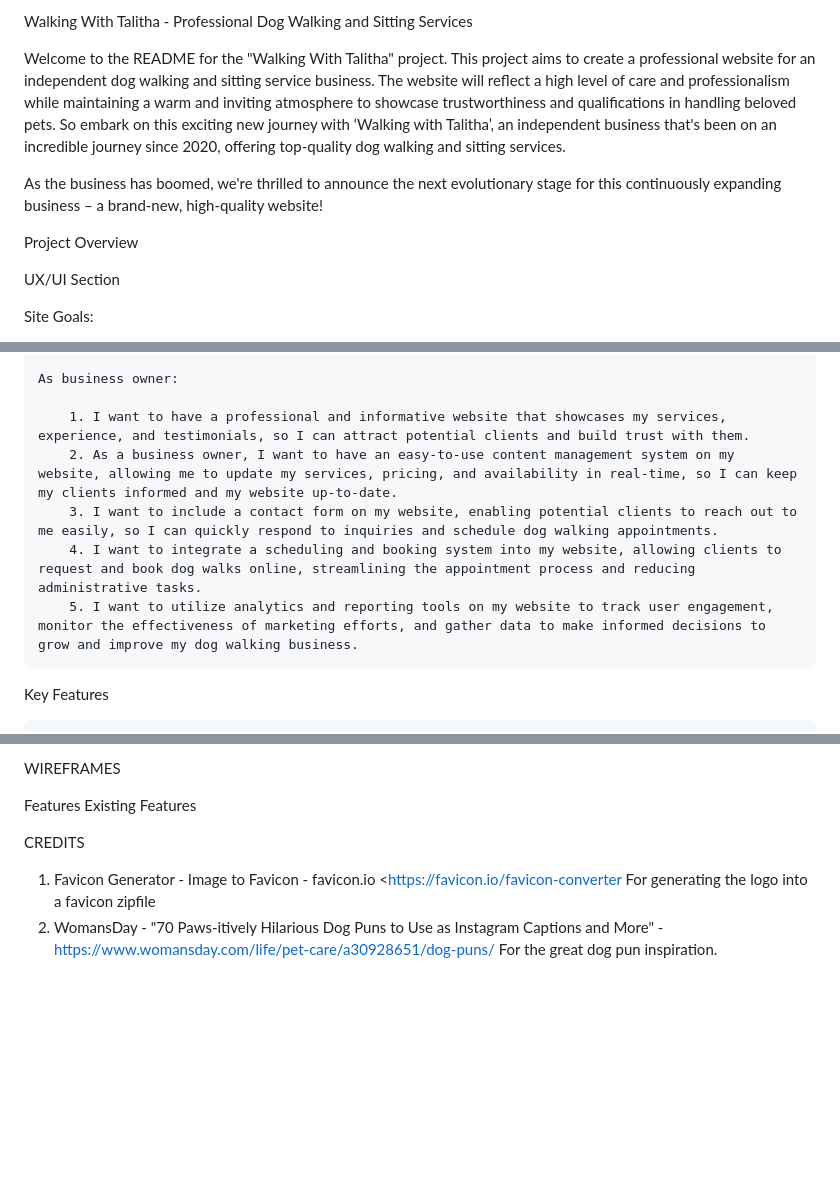
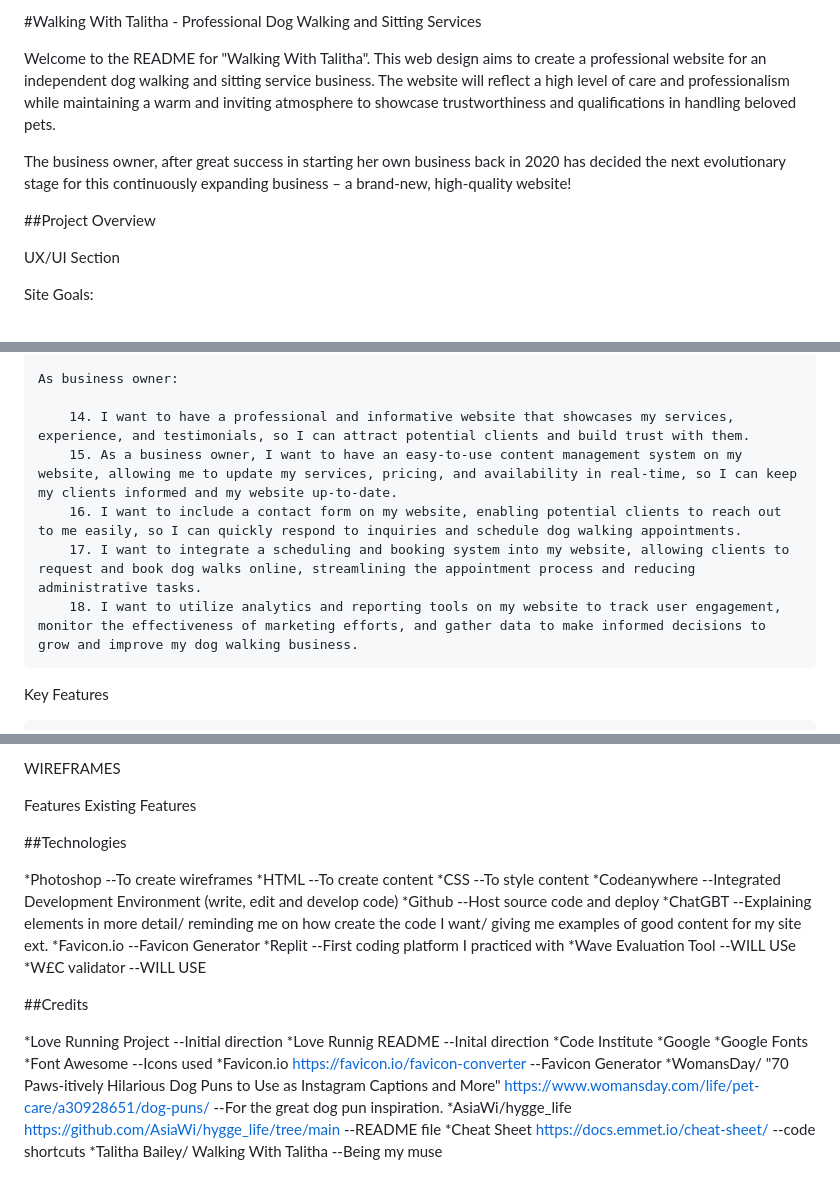
Before and after one commit to AmberRoseA/WalkingWithTalitha, a Markdown page: README.md, 3 parts joined by grey strips. Rendered like a GitHub page; blank space fills up the shorter version.

Commit message:
added to credits on README and added technologies section

```diff
--- a/README.md
+++ b/README.md
@@ -1,12 +1,11 @@
-Walking With Talitha - Professional Dog Walking and Sitting Services
+#Walking With Talitha - Professional Dog Walking and Sitting Services
 
-Welcome to the README for the "Walking With Talitha" project. This project aims to create a professional website for an independent dog walking and sitting service business. The website will reflect a high level of care and professionalism while maintaining a warm and inviting atmosphere to showcase trustworthiness and qualifications in handling beloved pets.
-So embark on this exciting new journey with ‘Walking with Talitha’, an independent business that's been on an incredible journey since 2020, offering top-quality dog walking and sitting services.
+Welcome to the README for "Walking With Talitha". This web design aims to create a professional website for an independent dog walking and sitting service business. The website will reflect a high level of care and professionalism while maintaining a warm and inviting atmosphere to showcase trustworthiness and qualifications in handling beloved pets.
 
-As the business has boomed, we're thrilled to announce the next evolutionary stage for this continuously expanding business – a brand-new, high-quality website!
+The business owner, after great success in starting her own business back in 2020 has decided the next evolutionary stage for this continuously expanding business – a brand-new, high-quality website!
 
 
-Project Overview
+##Project Overview
 
 
 UX/UI Section
@@ -60,11 +59,11 @@ USER Stories-
 
     As business owner:
 
-        1. I want to have a professional and informative website that showcases my services, experience, and testimonials, so I can attract potential clients and build trust with them.
-        2. As a business owner, I want to have an easy-to-use content management system on my website, allowing me to update my services, pricing, and availability in real-time, so I can keep my clients informed and my website up-to-date.
-        3. I want to include a contact form on my website, enabling potential clients to reach out to me easily, so I can quickly respond to inquiries and schedule dog walking appointments.
-        4. I want to integrate a scheduling and booking system into my website, allowing clients to request and book dog walks online, streamlining the appointment process and reducing administrative tasks.
-        5. I want to utilize analytics and reporting tools on my website to track user engagement, monitor the effectiveness of marketing efforts, and gather data to make informed decisions to grow and improve my dog walking business.
+        14. I want to have a professional and informative website that showcases my services, experience, and testimonials, so I can attract potential clients and build trust with them.
+        15. As a business owner, I want to have an easy-to-use content management system on my website, allowing me to update my services, pricing, and availability in real-time, so I can keep my clients informed and my website up-to-date.
+        16. I want to include a contact form on my website, enabling potential clients to reach out to me easily, so I can quickly respond to inquiries and schedule dog walking appointments.
+        17. I want to integrate a scheduling and booking system into my website, allowing clients to request and book dog walks online, streamlining the appointment process and reducing administrative tasks.
+        18. I want to utilize analytics and reporting tools on my website to track user engagement, monitor the effectiveness of marketing efforts, and gather data to make informed decisions to grow and improve my dog walking business.
 
 Key Features
 
@@ -89,12 +88,30 @@ WIREFRAMES
 Features
 Existing Features
 
+##Technologies
+
+*Photoshop --To create wireframes
+*HTML --To create content
+*CSS --To style content
+*Codeanywhere --Integrated Development Environment  (write, edit and develop code)
+*Github --Host source code and deploy
+*ChatGBT --Explaining elements in more detail/ reminding me on how create the code I want/ giving me examples of good content for my site ext.
+*Favicon.io --Favicon Generator
+*Replit --First coding platform I practiced with
+*Wave Evaluation Tool --WILL USe
+*W£C validator --WILL USE
 
 
+##Credits
 
-CREDITS
-
-1. Favicon Generator - Image to Favicon - favicon.io <https://favicon.io/favicon-converter
-For generating the logo into a favicon zipfile
-2. WomansDay - "70 Paws-itively Hilarious Dog Puns to Use as Instagram Captions and More" -<https://www.womansday.com/life/pet-care/a30928651/dog-puns/>
-For the great dog pun inspiration.
+*Love Running Project --Initial direction
+*Love Runnig README --Inital direction
+*Code Institute
+*Google
+*Google Fonts
+*Font Awesome --Icons used
+*Favicon.io <https://favicon.io/favicon-converter> --Favicon Generator
+*WomansDay/ "70 Paws-itively Hilarious Dog Puns to Use as Instagram Captions and More" https://www.womansday.com/life/pet-care/a30928651/dog-puns/ --For the great dog pun inspiration.
+*AsiaWi/hygge_life https://github.com/AsiaWi/hygge_life/tree/main --README file
+*Cheat Sheet https://docs.emmet.io/cheat-sheet/ --code shortcuts
+*Talitha Bailey/ Walking With Talitha --Being my muse
```
